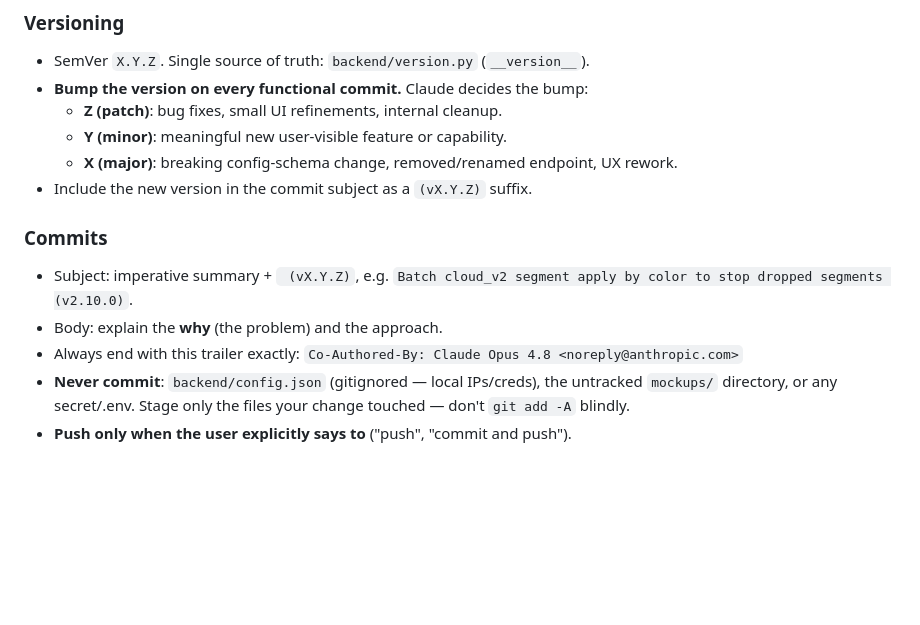
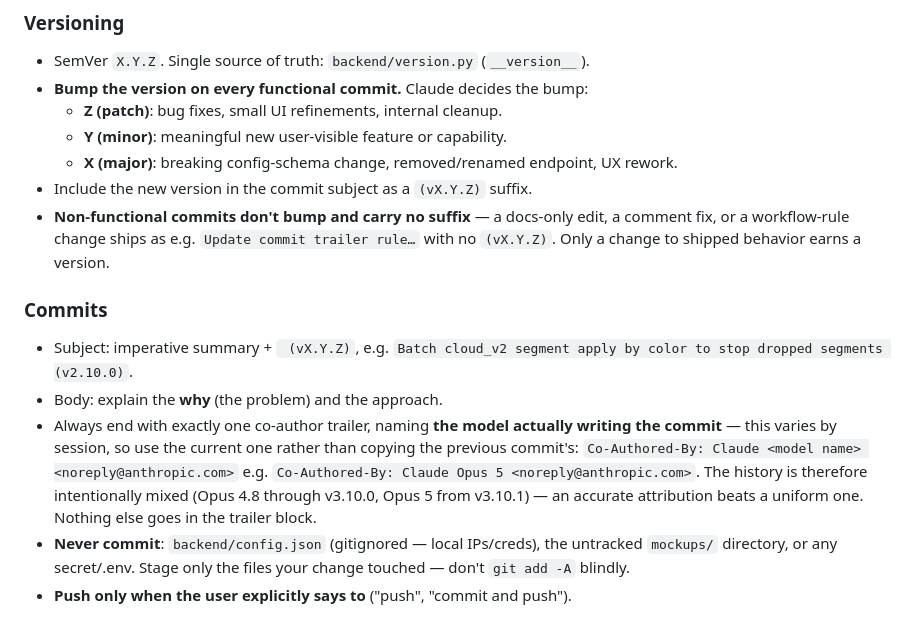
Before and after one commit to dancfuller/LightEmUp, a Markdown page: CLAUDE.md, the part around the change. Drawn GitHub-style; blank space fills up the shorter version.

Commit message:
Attribute commits to the model actually writing them
The trailer rule pinned "Claude Opus 4.8" verbatim, but the model varies by
session — v3.10.1 was written by Opus 5, so following the rule literally would
have signed it with the wrong author. Copying the previous commit's trailer has
the same failure mode. State the requirement instead: exactly one co-author
trailer naming the current model. The history is therefore intentionally mixed
(Opus 4.8 through v3.10.0, Opus 5 from v3.10.1) — accurate attribution beats a
uniform one.

Also settles a case the rules didn't cover, which this very commit runs into: all
25 preceding commits carry a (vX.Y.Z) suffix because all were functional, and the
versioning rule only says to bump on functional commits without saying what a
non-functional one looks like. Now explicit — docs-only and workflow-rule changes
neither bump nor carry a suffix, which is why this commit has none.

Co-Authored-By: Claude Opus 5 <noreply@anthropic.com>

```diff
--- a/CLAUDE.md
+++ b/CLAUDE.md
@@ -20,13 +20,21 @@ instead of spelunking, and **update them when you change how something works.**
   - **Y (minor)**: meaningful new user-visible feature or capability.
   - **X (major)**: breaking config-schema change, removed/renamed endpoint, UX rework.
 - Include the new version in the commit subject as a `(vX.Y.Z)` suffix.
+- **Non-functional commits don't bump and carry no suffix** — a docs-only edit, a
+  comment fix, or a workflow-rule change ships as e.g. `Update commit trailer rule…`
+  with no `(vX.Y.Z)`. Only a change to shipped behavior earns a version.
 
 ### Commits
 - Subject: imperative summary + ` (vX.Y.Z)`, e.g.
   `Batch cloud_v2 segment apply by color to stop dropped segments (v2.10.0)`.
 - Body: explain the **why** (the problem) and the approach.
-- Always end with this trailer exactly:
-  `Co-Authored-By: Claude Opus 4.8 <noreply@anthropic.com>`
+- Always end with exactly one co-author trailer, naming **the model actually writing
+  the commit** — this varies by session, so use the current one rather than copying
+  the previous commit's:
+  `Co-Authored-By: Claude <model name> <noreply@anthropic.com>`
+  e.g. `Co-Authored-By: Claude Opus 5 <noreply@anthropic.com>`. The history is
+  therefore intentionally mixed (Opus 4.8 through v3.10.0, Opus 5 from v3.10.1) — an
+  accurate attribution beats a uniform one. Nothing else goes in the trailer block.
 - **Never commit**: `backend/config.json` (gitignored — local IPs/creds), the
   untracked `mockups/` directory, or any secret/.env. Stage only the files your change
   touched — don't `git add -A` blindly.
```
